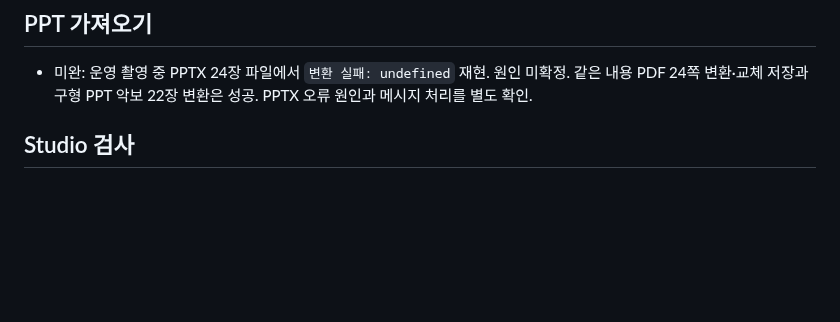
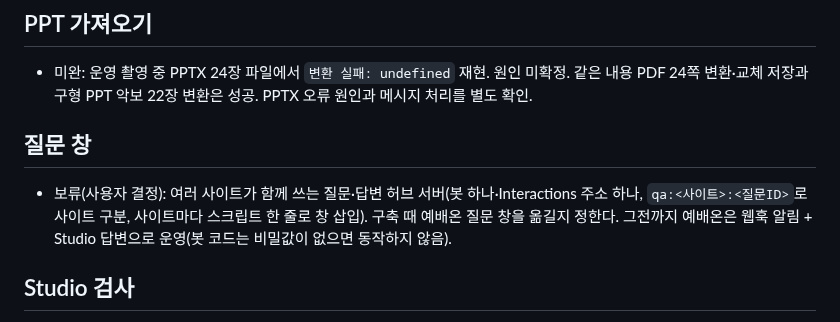
Before and after one commit to m1r4d0r/yebaeon, a Markdown page: docs/BACKLOG.md, the part around the change. GitHub-like rendering; blank space fills up the shorter version.

Commit message:
질문 창 운영 방침(웹훅만)·허브 서버 보류 기록
Co-Authored-By: Claude Opus 5.5 <noreply@anthropic.com>
Claude-Session: https://claude.ai/code/session_012gvFU9cmVhr7PVj8BN8puH

```diff
--- a/docs/BACKLOG.md
+++ b/docs/BACKLOG.md
@@ -5,6 +5,10 @@
 ## PPT 가져오기
 
 - 미완: 운영 촬영 중 PPTX 24장 파일에서 `변환 실패: undefined` 재현. 원인 미확정. 같은 내용 PDF 24쪽 변환·교체 저장과 구형 PPT 악보 22장 변환은 성공. PPTX 오류 원인과 메시지 처리를 별도 확인.
+
+## 질문 창
+
+- 보류(사용자 결정): 여러 사이트가 함께 쓰는 질문·답변 허브 서버(봇 하나·Interactions 주소 하나, `qa:<사이트>:<질문ID>`로 사이트 구분, 사이트마다 스크립트 한 줄로 창 삽입). 구축 때 예배온 질문 창을 옮길지 정한다. 그전까지 예배온은 웹훅 알림 + Studio 답변으로 운영(봇 코드는 비밀값이 없으면 동작하지 않음).
 
 ## Studio 검사
 
```
Also changed, not shown: docs/STATUS.md (+1 -0 lines).
